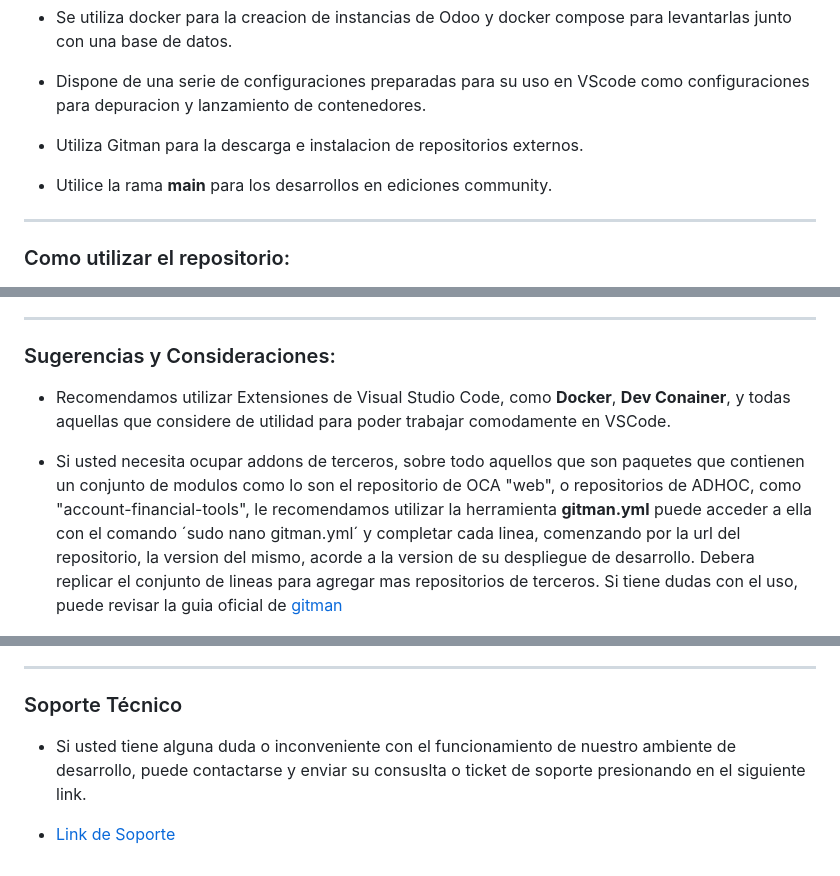
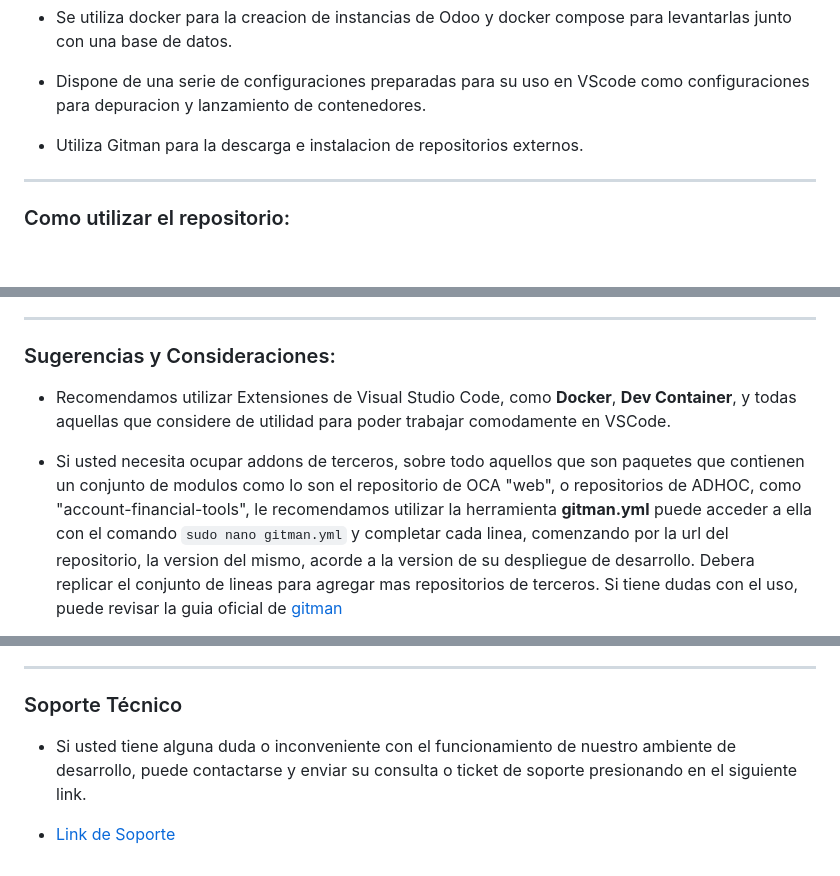
Before and after one commit to HDM-soft/rocketdoo, a Markdown page: README.md, 3 parts joined by grey strips. Drawn GitHub-style; blank space fills up the shorter version.

Commit message:
FIX: correcciones en README

````diff
--- a/README.md
+++ b/README.md
@@ -20,8 +20,6 @@ Repositorio base para desarrollos en Odoo.
 
   - Utiliza Gitman para la descarga e instalacion de repositorios externos.
 
-  - Utilice la rama **main** para los desarrollos en ediciones community.
-
 ------------------------------------------------------------------------------------------------------------------------------------------------------------
 
 ### Como utilizar el repositorio:
@@ -73,12 +71,12 @@ esto hara que el proyecto de inicio en el directorio de su repositorio.
 
  ### Sugerencias y Consideraciones:
 
- - Recomendamos utilizar Extensiones de Visual Studio Code, como **Docker**, **Dev Conainer**, y todas aquellas que considere de utilidad
+ - Recomendamos utilizar Extensiones de Visual Studio Code, como **Docker**, **Dev Container**, y todas aquellas que considere de utilidad
  para poder trabajar comodamente en VSCode.
 
   - Si usted necesita ocupar addons de terceros, sobre todo aquellos que son paquetes que contienen un conjunto de modulos como lo son el repositorio
   de OCA "web", o repositorios de ADHOC, como "account-financial-tools", le recomendamos utilizar la herramienta **gitman.yml**
-  puede acceder a ella con el comando ´sudo nano gitman.yml´ y completar cada linea, comenzando por la url del repositorio, la version
+  puede acceder a ella con el comando ```sudo nano gitman.yml``` y completar cada linea, comenzando por la url del repositorio, la version
   del mismo, acorde a la version de su despliegue de desarrollo. Debera replicar el conjunto de lineas para agregar mas repositorios de terceros.
   Si tiene dudas con el uso, puede revisar la guia oficial de [gitman](https://gitman.readthedocs.io/en/latest/)
   - Todos los repositorios declarados en "gitman" deberan ser declarados en el archivo **odoo.conf** en la linea de **addons_path**
@@ -108,7 +106,7 @@ sin necesidad de reiniciar sus contenedores.
 
 ### Soporte Técnico
 
-- Si usted tiene alguna duda o inconveniente con el funcionamiento de nuestro ambiente de desarrollo, puede contactarse y enviar su consuslta o ticket
+- Si usted tiene alguna duda o inconveniente con el funcionamiento de nuestro ambiente de desarrollo, puede contactarse y enviar su consulta o ticket
 de soporte presionando en el siguiente link.
 
  - [Link de Soporte](https://odoo.hdmsoft.com.ar/contactus)
````
Also changed, not shown: other parts of README.md (+1 -1 lines).
